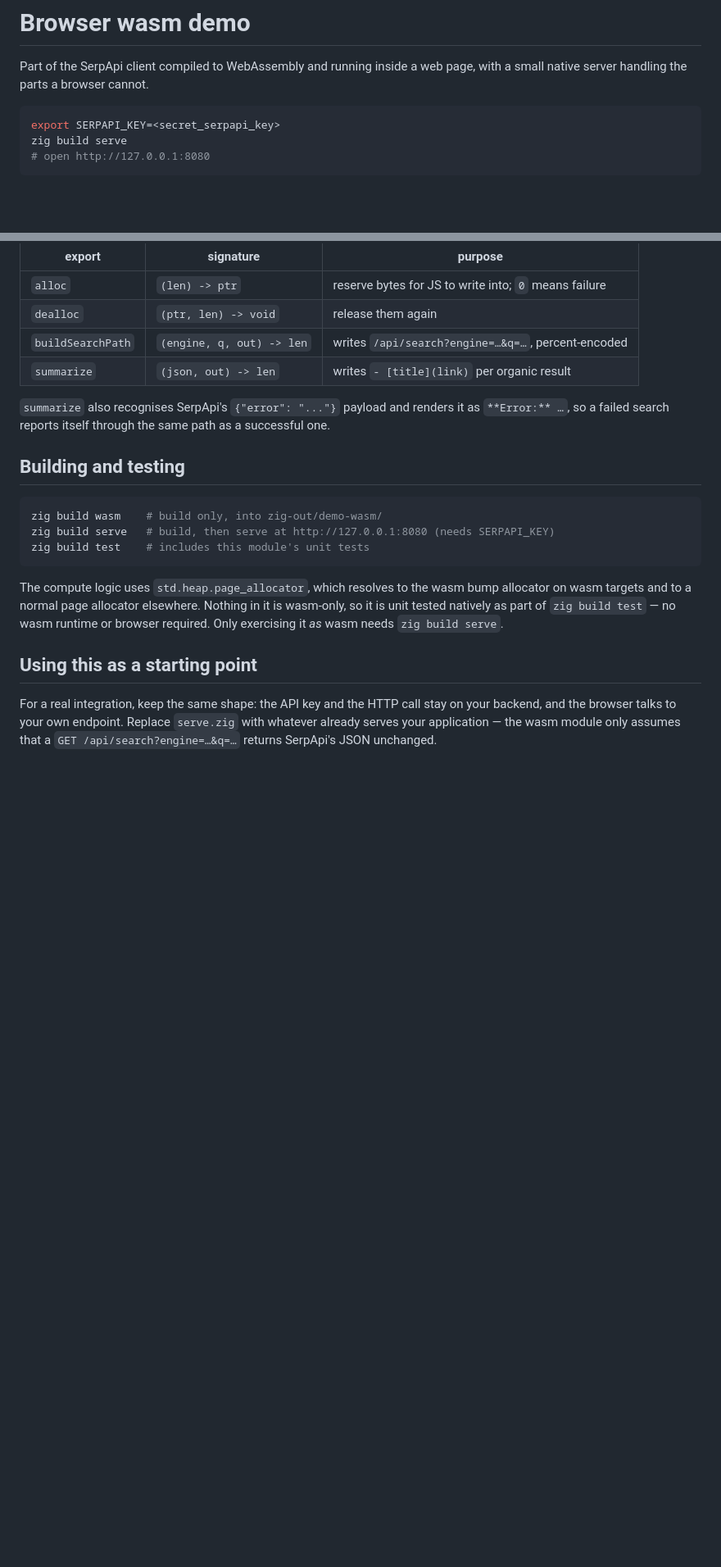
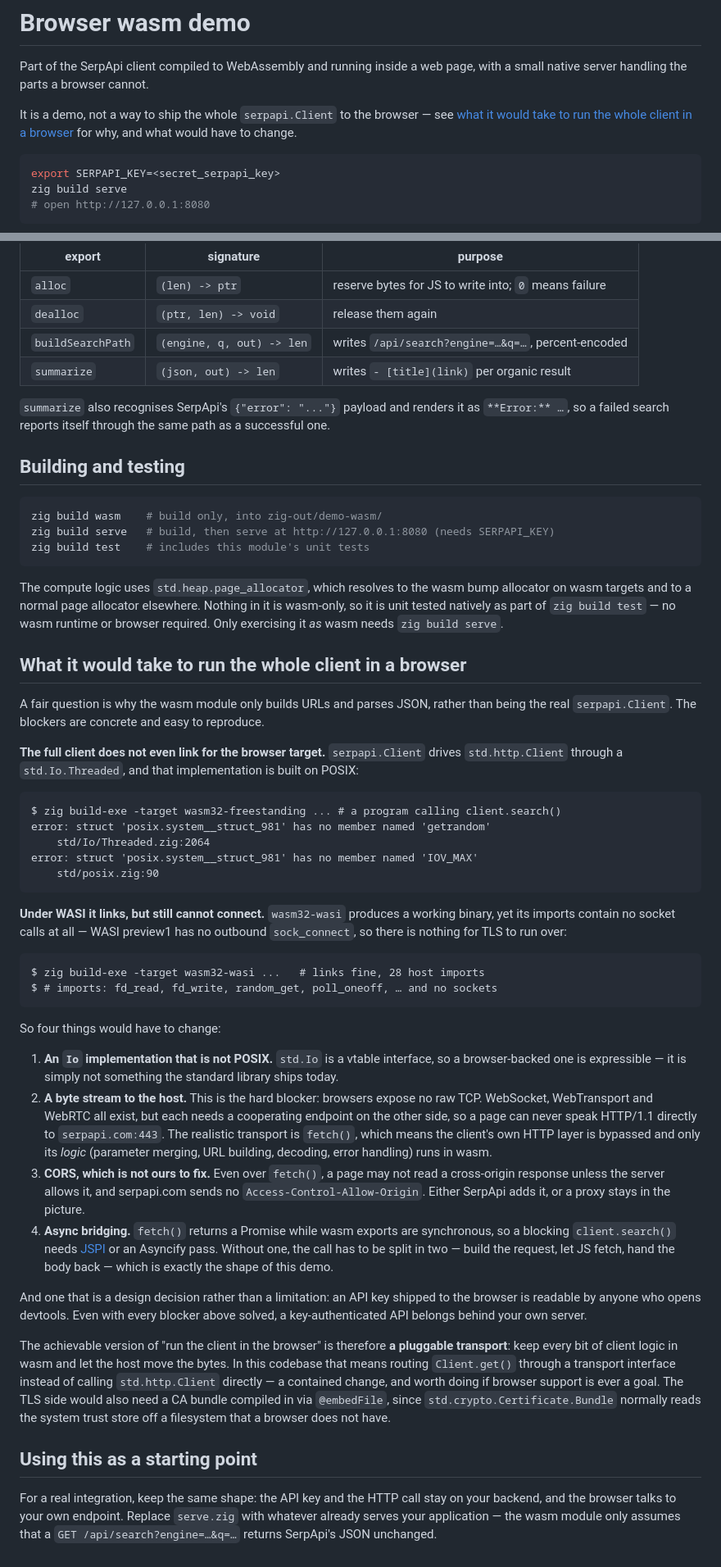
Before and after one commit to serpapi/serpapi-zig, a Markdown page: demo/wasm/README.md, 2 parts joined by grey strips. Shown at 82% size. Rendered like a GitHub page; blank space fills up the shorter version.

Commit message:
Consolidate the wasm demo docs into demo/wasm/README.md
The main README keeps a short pointer and the run command; the detail
now lives next to the code it describes.

Adds a section on what it would actually take to run the whole client in
a browser, with the blockers verified rather than asserted: the full
client does not link for wasm32-freestanding (std.Io.Threaded needs
POSIX getrandom/IOV_MAX), and the wasm32-wasi build links but imports no
socket calls at all, so it could never connect.

Co-Authored-By: Claude Opus 5 <noreply@anthropic.com>

````diff
--- a/demo/wasm/README.md
+++ b/demo/wasm/README.md
@@ -2,6 +2,11 @@
 
 Part of the SerpApi client compiled to WebAssembly and running inside a web
 page, with a small native server handling the parts a browser cannot.
+
+It is a demo, not a way to ship the whole `serpapi.Client` to the browser —
+see [what it would take to run the whole client in a
+browser](#what-it-would-take-to-run-the-whole-client-in-a-browser) for why,
+and what would have to change.
 
 ```bash
 export SERPAPI_KEY=<secret_serpapi_key>
@@ -90,6 +95,71 @@ Nothing in it is wasm-only, so it is unit tested natively as part of
 `zig build test` — no wasm runtime or browser required. Only exercising it
 *as* wasm needs `zig build serve`.
 
+## What it would take to run the whole client in a browser
+
+A fair question is why the wasm module only builds URLs and parses JSON,
+rather than being the real `serpapi.Client`. The blockers are concrete and
+easy to reproduce.
+
+**The full client does not even link for the browser target.**
+`serpapi.Client` drives `std.http.Client` through a `std.Io.Threaded`, and
+that implementation is built on POSIX:
+
+```
+$ zig build-exe -target wasm32-freestanding ... # a program calling client.search()
+error: struct 'posix.system__struct_981' has no member named 'getrandom'
+    std/Io/Threaded.zig:2064
+error: struct 'posix.system__struct_981' has no member named 'IOV_MAX'
+    std/posix.zig:90
+```
+
+**Under WASI it links, but still cannot connect.** `wasm32-wasi` produces a
+working binary, yet its imports contain no socket calls at all — WASI
+preview1 has no outbound `sock_connect`, so there is nothing for TLS to run
+over:
+
+```
+$ zig build-exe -target wasm32-wasi ...   # links fine, 28 host imports
+$ # imports: fd_read, fd_write, random_get, poll_oneoff, … and no sockets
+```
+
+So four things would have to change:
+
+1. **An `Io` implementation that is not POSIX.** `std.Io` is a vtable
+   interface, so a browser-backed one is expressible — it is simply not
+   something the standard library ships today.
+2. **A byte stream to the host.** This is the hard blocker: browsers expose
+   no raw TCP. WebSocket, WebTransport and WebRTC all exist, but each needs
+   a cooperating endpoint on the other side, so a page can never speak
+   HTTP/1.1 directly to `serpapi.com:443`. The realistic transport is
+   `fetch()`, which means the client's own HTTP layer is bypassed and only
+   its *logic* (parameter merging, URL building, decoding, error handling)
+   runs in wasm.
+3. **CORS, which is not ours to fix.** Even over `fetch()`, a page may not
+   read a cross-origin response unless the server allows it, and
+   serpapi.com sends no `Access-Control-Allow-Origin`. Either SerpApi adds
+   it, or a proxy stays in the picture.
+4. **Async bridging.** `fetch()` returns a Promise while wasm exports are
+   synchronous, so a blocking `client.search()` needs
+   [JSPI](https://developer.mozilla.org/en-US/docs/WebAssembly/JavaScript_interface)
+   or an Asyncify pass. Without one, the call has to be split in two — build
+   the request, let JS fetch, hand the body back — which is exactly the
+   shape of this demo.
+
+And one that is a design decision rather than a limitation: an API key
+shipped to the browser is readable by anyone who opens devtools. Even with
+every blocker above solved, a key-authenticated API belongs behind your own
+server.
+
+The achievable version of "run the client in the browser" is therefore
+**a pluggable transport**: keep every bit of client logic in wasm and let
+the host move the bytes. In this codebase that means routing `Client.get()`
+through a transport interface instead of calling `std.http.Client` directly
+— a contained change, and worth doing if browser support is ever a goal.
+The TLS side would also need a CA bundle compiled in via `@embedFile`,
+since `std.crypto.Certificate.Bundle` normally reads the system trust store
+off a filesystem that a browser does not have.
+
 ## Using this as a starting point
 
 For a real integration, keep the same shape: the API key and the HTTP call
````
Also changed, not shown: README.md (+4 -29 lines).
